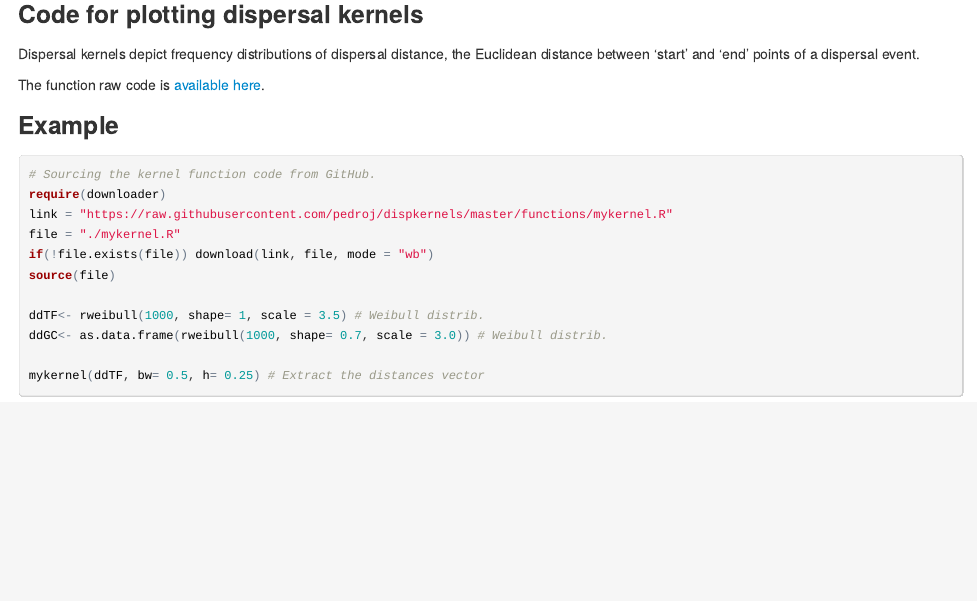
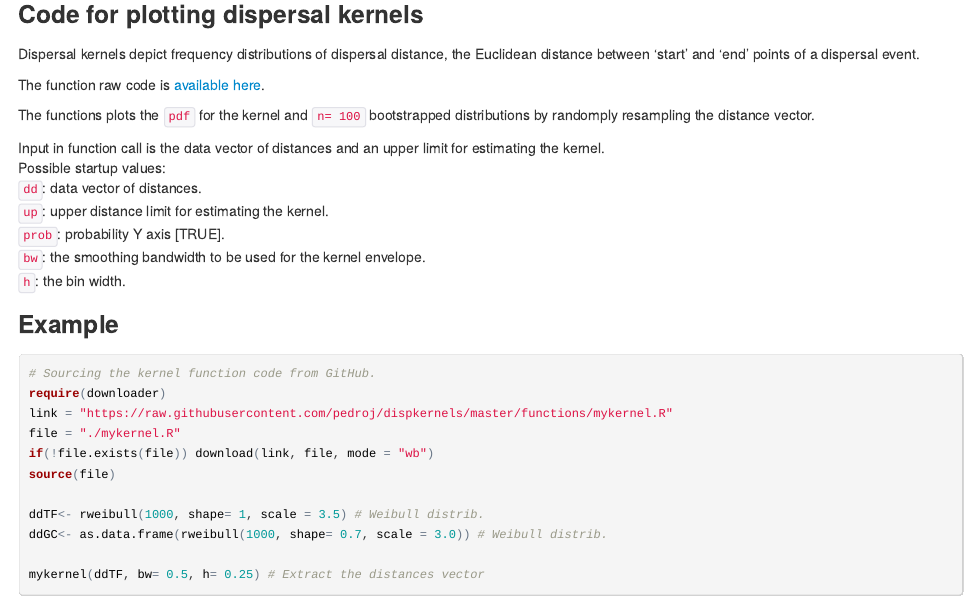
Before and after one commit to PJordano-Lab/R-figures, an R Markdown document (Spatial/dispkernels.Rmd): the page in a window 1100 px wide, from 130 px down. The pictures show the output file Spatial/dispkernels.html that the author committed with the source, opened offline.

Commit message:
Updated the description of the function options. Re-knitted.

```diff
--- a/Spatial/dispkernels.Rmd
+++ b/Spatial/dispkernels.Rmd
@@ -10,6 +10,17 @@ output: html_document
 Dispersal kernels depict frequency distributions of dispersal distance, the Euclidean distance between ‘start’ and ‘end’ points of a dispersal event.
 
 The function raw code is [available here](https://github.com/pedroj/dispkernels/raw/master/functions/mykernel.R).
+
+The functions plots the `pdf` for the kernel and `n= 100` bootstrapped distributions by randomply resampling the distance vector.
+
+Input in function call is the data vector of distances and an upper limit for estimating the kernel.
+Possible startup values:
+`dd`: data vector of distances.
+`up`: upper distance limit for estimating the kernel.
+`prob`: probability Y axis [TRUE].
+`bw`: the smoothing bandwidth to be used for the kernel envelope.
+`h`: the bin width.
+
 
 
 ### Example
```
Also changed, not shown: Spatial/dispkernels.html.
